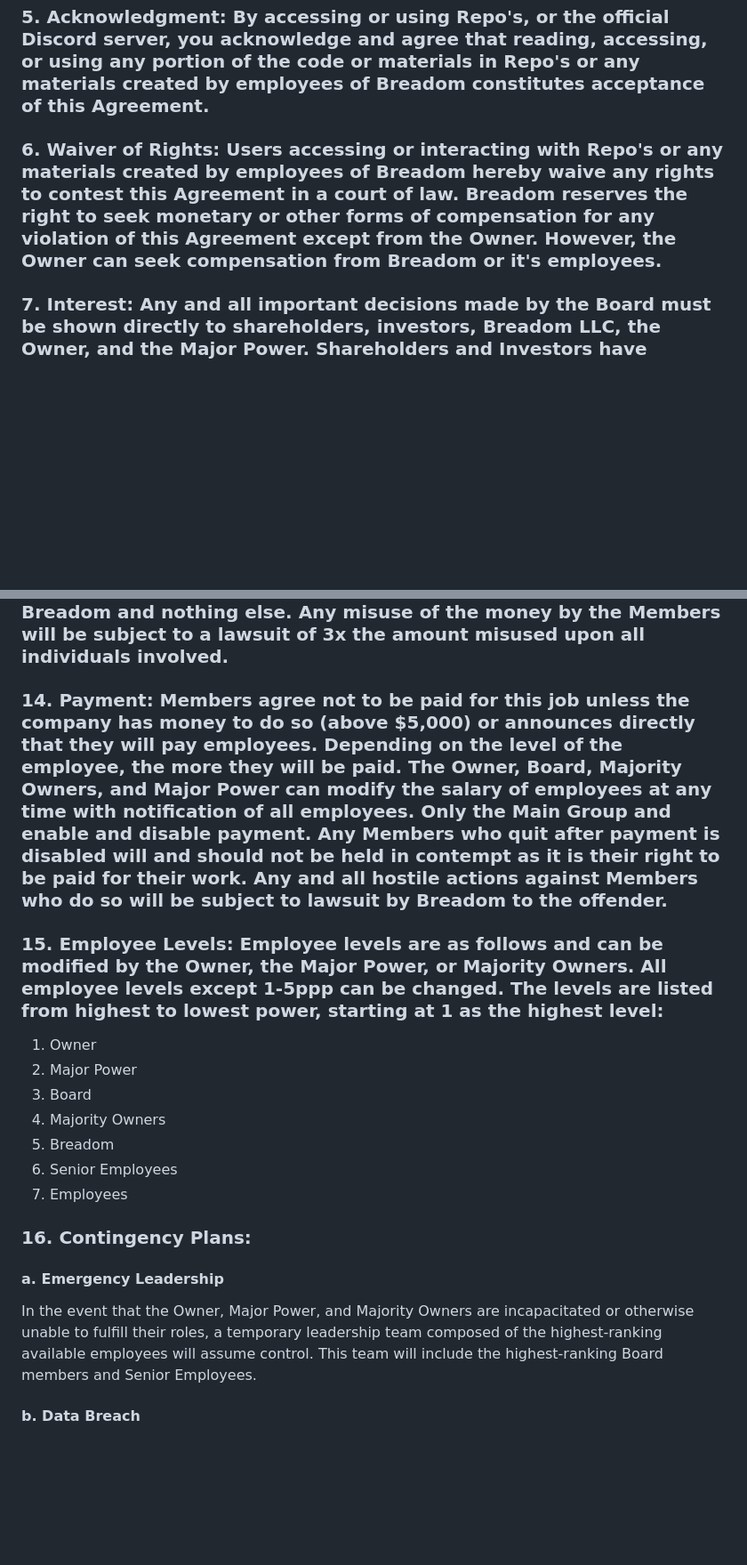
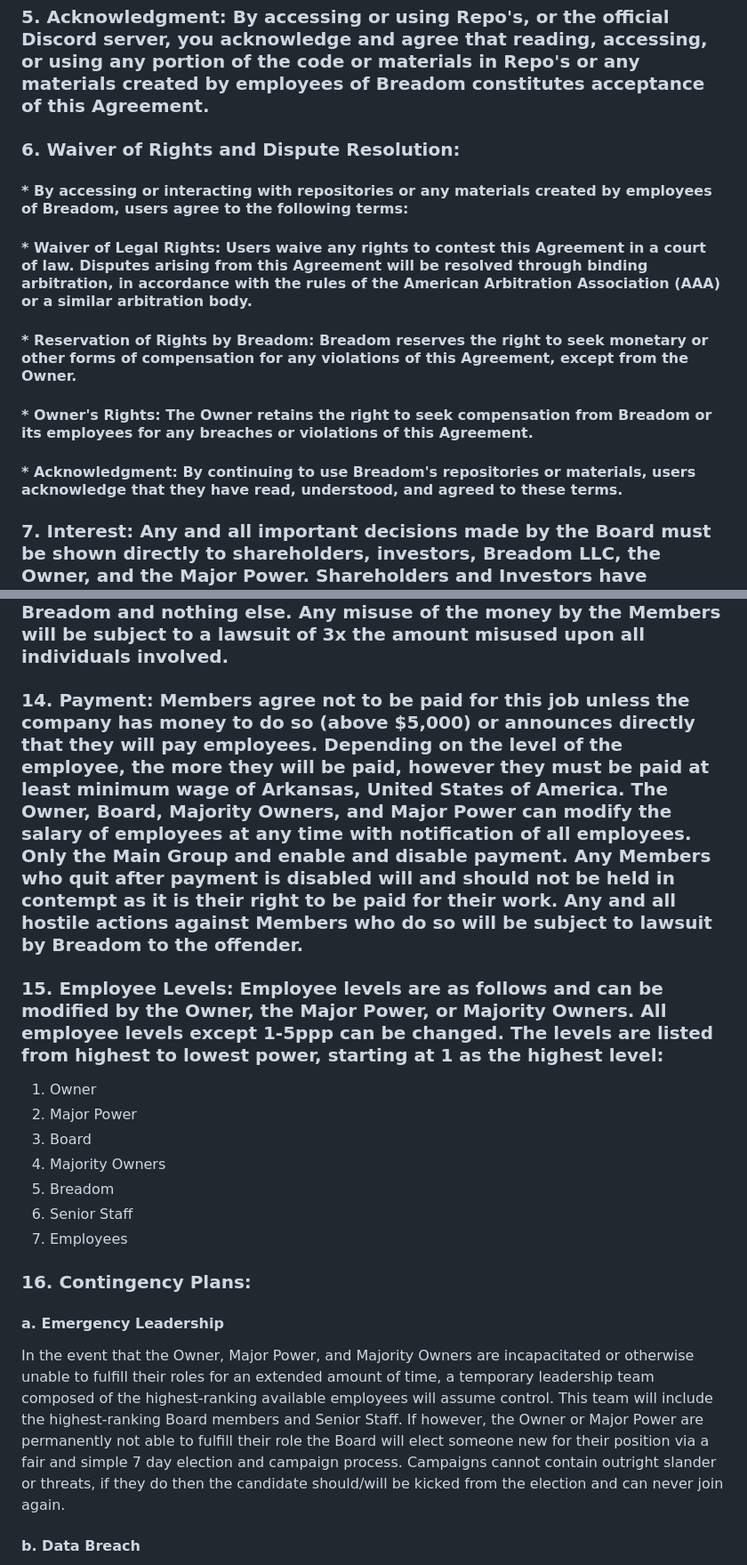
Before and after one commit to FndtnScott/Breadom-LLC, a Markdown page: README.md, 2 parts joined by grey strips. Shown: that part at 89% size. GitHub-like rendering; blank space fills up the shorter version.

```diff
--- a/README.md
+++ b/README.md
@@ -17,7 +17,17 @@ The GitHub repositories listed above and any repositories designated with this L
 
 ### 5. **Acknowledgment**: By accessing or using Repo's, or the official Discord server, you acknowledge and agree that reading, accessing, or using any portion of the code or materials in Repo's or any materials created by employees of Breadom constitutes acceptance of this Agreement.
 
-### 6. **Waiver of Rights**: Users accessing or interacting with Repo's or any materials created by employees of Breadom hereby waive any rights to contest this Agreement in a court of law. Breadom reserves the right to seek monetary or other forms of compensation for any violation of this Agreement except from the Owner. However, the Owner can seek compensation from Breadom or it's employees.
+### 6. **Waiver of Rights and Dispute Resolution**:
+
+#### * By accessing or interacting with repositories or any materials created by employees of Breadom, users agree to the following terms:
+
+#### * Waiver of Legal Rights: Users waive any rights to contest this Agreement in a court of law. Disputes arising from this Agreement will be resolved through binding arbitration, in accordance with the rules of the American Arbitration Association (AAA) or a similar arbitration body.
+
+#### * Reservation of Rights by Breadom: Breadom reserves the right to seek monetary or other forms of compensation for any violations of this Agreement, except from the Owner.
+
+#### * Owner's Rights: The Owner retains the right to seek compensation from Breadom or its employees for any breaches or violations of this Agreement.
+
+#### * Acknowledgment: By continuing to use Breadom's repositories or materials, users acknowledge that they have read, understood, and agreed to these terms.
 
 ### 7. **Interest**: Any and all important decisions made by the Board must be shown directly to shareholders, investors, Breadom LLC, the Owner, and the Major Power. Shareholders and Investors have permission to override decisions by the Board if Majority Owners are in favor.
 
@@ -33,7 +43,7 @@ The GitHub repositories listed above and any repositories designated with this L
 
 ### 13. **Investing**: People can invest in Breadom. Their money should be sent to Major Power or the Owner, plus the Board if the former are not available for an extended amount of time, and is to be used for Breadom and nothing else. Any misuse of the money by the Members will be subject to a lawsuit of 3x the amount misused upon all individuals involved.
 
-### 14. **Payment**: Members agree not to be paid for this job unless the company has money to do so (above $5,000) or announces directly that they will pay employees. Depending on the level of the employee, the more they will be paid. The Owner, Board, Majority Owners, and Major Power can modify the salary of employees at any time with notification of all employees. Only the Main Group and enable and disable payment. Any Members who quit after payment is disabled will and should not be held in contempt as it is their right to be paid for their work. Any and all hostile actions against Members who do so will be subject to lawsuit by Breadom to the offender.
+### 14. **Payment**: Members agree not to be paid for this job unless the company has money to do so (above $5,000) or announces directly that they will pay employees. Depending on the level of the employee, the more they will be paid, however they must be paid at least minimum wage of Arkansas, United States of America. The Owner, Board, Majority Owners, and Major Power can modify the salary of employees at any time with notification of all employees. Only the Main Group and enable and disable payment. Any Members who quit after payment is disabled will and should not be held in contempt as it is their right to be paid for their work. Any and all hostile actions against Members who do so will be subject to lawsuit by Breadom to the offender.
 
 ### 15. **Employee Levels**: Employee levels are as follows and can be modified by the Owner, the Major Power, or Majority Owners. All employee levels except 1-5ppp can be changed. The levels are listed from highest to lowest power, starting at 1 as the highest level:
 1. Owner
@@ -41,12 +51,12 @@ The GitHub repositories listed above and any repositories designated with this L
 3. Board
 4. Majority Owners
 5. Breadom
-6. Senior Employees
+6. Senior Staff
 7. Employees
 
 ### **16. Contingency Plans**:
 #### a. Emergency Leadership
-In the event that the Owner, Major Power, and Majority Owners are incapacitated or otherwise unable to fulfill their roles, a temporary leadership team composed of the highest-ranking available employees will assume control. This team will include the highest-ranking Board members and Senior Employees.
+In the event that the Owner, Major Power, and Majority Owners are incapacitated or otherwise unable to fulfill their roles for an extended amount of time, a temporary leadership team composed of the highest-ranking available employees will assume control. This team will include the highest-ranking Board members and Senior Staff. If however, the Owner or Major Power are permanently not able to fulfill their role the Board will elect someone new for their position via a fair and simple 7 day election and campaign process. Campaigns cannot contain outright slander or threats, if they do then the candidate should/will be kicked from the election and can never join again.
 
 #### b. Data Breach
 In the event of a data breach, Breadom LLC will notify all affected parties within 72 hours and take immediate steps to secure the Repo's. All contributors and users will be advised to change passwords and secure their accounts.
```
Also changed, not shown: other parts of README.md (+17 -1 lines).
